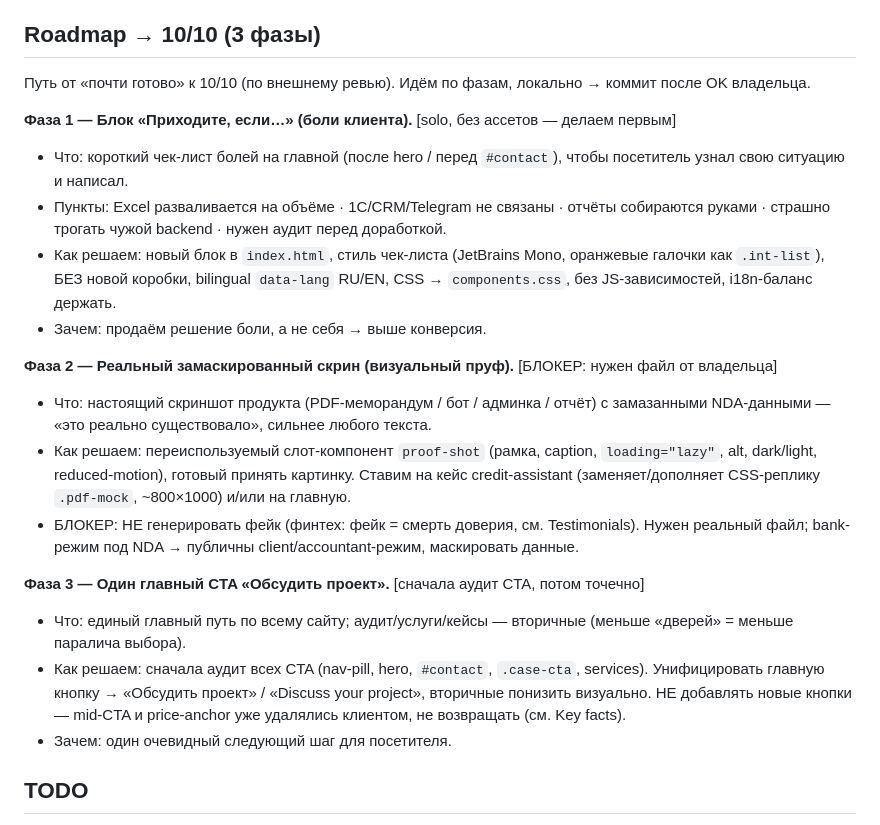
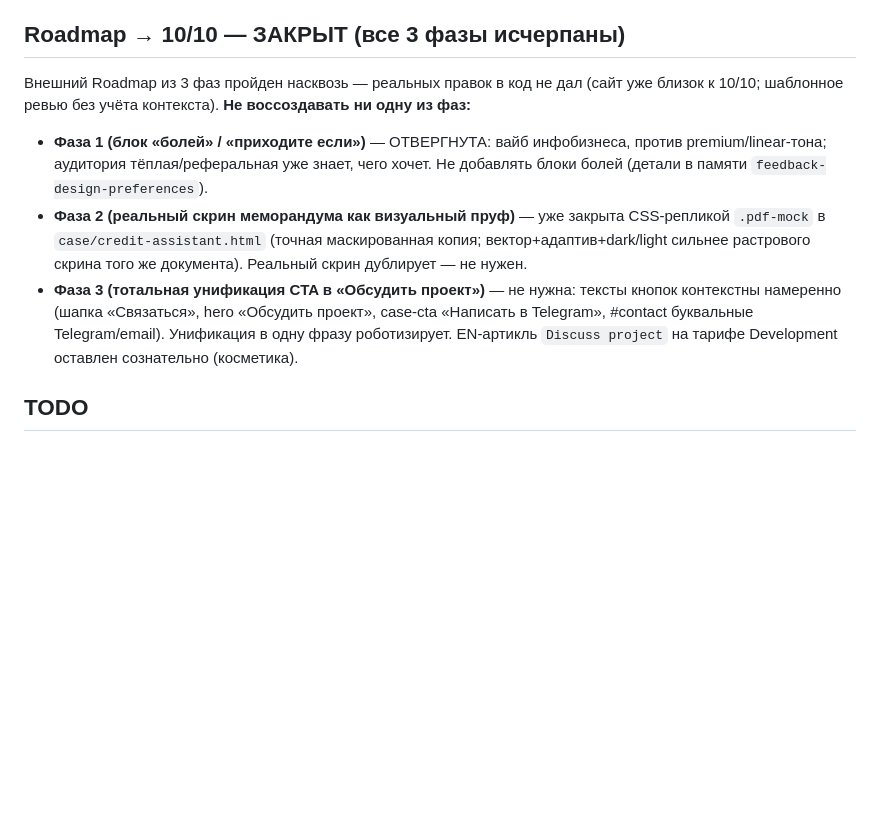
Before and after one commit to RiobVO/site, a Markdown page: CLAUDE.md, the part around the change. GitHub-like rendering; blank space fills up the shorter version.

Commit message:
docs(internal): mark 10/10 roadmap as closed

```diff
--- a/CLAUDE.md
+++ b/CLAUDE.md
@@ -129,25 +129,12 @@ Real product (public repo: https://github.com/RiobVO/credit-assistant) — SME l
 - **Gitignored:** `AUDIT.md`, `.claude/` (never tracked). Public repo history was rewritten to purge NDA tokens — **never put NDA data in any tracked file** (CLAUDE.md is public).
 - **Home additions this audit:** email fallback button, 6-step process (added "Договор · 50% предоплата"). NOTE: mid-page CTA and pre-contact price anchor were added during the audit but later REMOVED by client decision (price page already exists; mid-CTA duplicated hero/contact) — do NOT re-add; their CSS (`.mid-cta`/`.price-anchor`) was deleted.
 
-## Roadmap → 10/10 (3 фазы)
+## Roadmap → 10/10 — ЗАКРЫТ (все 3 фазы исчерпаны)
 
-Путь от «почти готово» к 10/10 (по внешнему ревью). Идём по фазам, локально → коммит после OK владельца.
-
-**Фаза 1 — Блок «Приходите, если…» (боли клиента).** [solo, без ассетов — делаем первым]
-- Что: короткий чек-лист болей на главной (после hero / перед `#contact`), чтобы посетитель узнал свою ситуацию и написал.
-- Пункты: Excel разваливается на объёме · 1С/CRM/Telegram не связаны · отчёты собираются руками · страшно трогать чужой backend · нужен аудит перед доработкой.
-- Как решаем: новый блок в `index.html`, стиль чек-листа (JetBrains Mono, оранжевые галочки как `.int-list`), БЕЗ новой коробки, bilingual `data-lang` RU/EN, CSS → `components.css`, без JS-зависимостей, i18n-баланс держать.
-- Зачем: продаём решение боли, а не себя → выше конверсия.
-
-**Фаза 2 — Реальный замаскированный скрин (визуальный пруф).** [БЛОКЕР: нужен файл от владельца]
-- Что: настоящий скриншот продукта (PDF-меморандум / бот / админка / отчёт) с замазанными NDA-данными — «это реально существовало», сильнее любого текста.
-- Как решаем: переиспользуемый слот-компонент `proof-shot` (рамка, caption, `loading="lazy"`, alt, dark/light, reduced-motion), готовый принять картинку. Ставим на кейс credit-assistant (заменяет/дополняет CSS-реплику `.pdf-mock`, ~800×1000) и/или на главную.
-- БЛОКЕР: НЕ генерировать фейк (финтех: фейк = смерть доверия, см. Testimonials). Нужен реальный файл; bank-режим под NDA → публичны client/accountant-режим, маскировать данные.
-
-**Фаза 3 — Один главный CTA «Обсудить проект».** [сначала аудит CTA, потом точечно]
-- Что: единый главный путь по всему сайту; аудит/услуги/кейсы — вторичные (меньше «дверей» = меньше паралича выбора).
-- Как решаем: сначала аудит всех CTA (nav-pill, hero, `#contact`, `.case-cta`, services). Унифицировать главную кнопку → «Обсудить проект» / «Discuss your project», вторичные понизить визуально. НЕ добавлять новые кнопки — mid-CTA и price-anchor уже удалялись клиентом, не возвращать (см. Key facts).
-- Зачем: один очевидный следующий шаг для посетителя.
+Внешний Roadmap из 3 фаз пройден насквозь — реальных правок в код не дал (сайт уже близок к 10/10; шаблонное ревью без учёта контекста). **Не воссоздавать ни одну из фаз:**
+- **Фаза 1 (блок «болей» / «приходите если»)** — ОТВЕРГНУТА: вайб инфобизнеса, против premium/linear-тона; аудитория тёплая/реферальная уже знает, чего хочет. Не добавлять блоки болей (детали в памяти `feedback-design-preferences`).
+- **Фаза 2 (реальный скрин меморандума как визуальный пруф)** — уже закрыта CSS-репликой `.pdf-mock` в `case/credit-assistant.html` (точная маскированная копия; вектор+адаптив+dark/light сильнее растрового скрина того же документа). Реальный скрин дублирует — не нужен.
+- **Фаза 3 (тотальная унификация CTA в «Обсудить проект»)** — не нужна: тексты кнопок контекстны намеренно (шапка «Связаться», hero «Обсудить проект», case-cta «Написать в Telegram», #contact буквальные Telegram/email). Унификация в одну фразу роботизирует. EN-артикль `Discuss project` на тарифе Development оставлен сознательно (косметика).
 
 ## TODO
 
```
